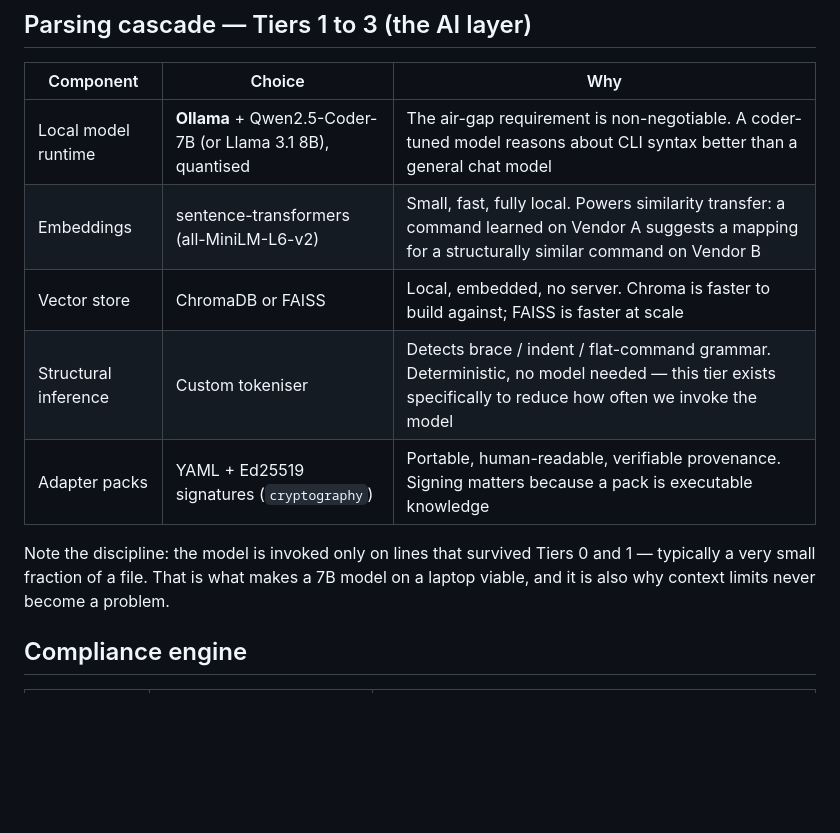
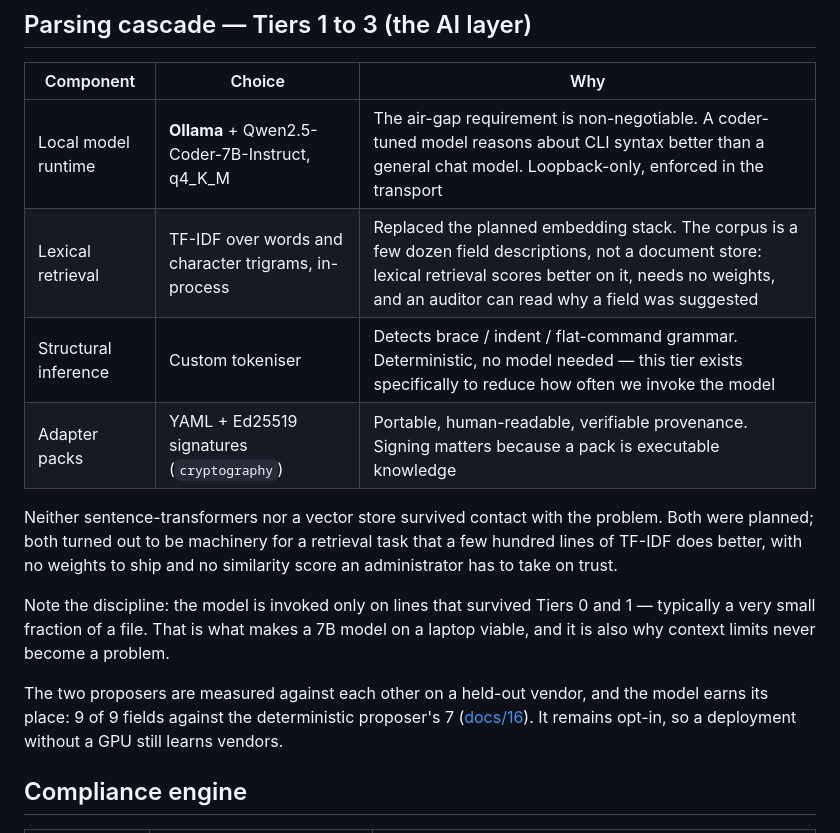
Before and after one commit to Crepco/SIH26155, a Markdown page: docs/13-tech-stack.md, the part around the change. Drawn GitHub-style; blank space fills up the shorter version.

Commit message:
docs/13: the stack that shipped, not the one we planned
Ollama and the 7B are real and measured. sentence-transformers and a
vector store are gone - both were machinery for a retrieval task that
TF-IDF over a few dozen field descriptions does better, with no weights
to ship and a score an auditor can actually read.

Co-Authored-By: Claude Opus 5 <noreply@anthropic.com>

```diff
--- a/docs/13-tech-stack.md
+++ b/docs/13-tech-stack.md
@@ -25,15 +25,23 @@ by six students in three weeks**. A dependency that fails all three does not ent
 
 | Component | Choice | Why |
 |-----------|--------|-----|
-| Local model runtime | **Ollama** + Qwen2.5-Coder-7B (or Llama 3.1 8B), quantised | The air-gap requirement is non-negotiable. A coder-tuned model reasons about CLI syntax better than a general chat model |
-| Embeddings | sentence-transformers (all-MiniLM-L6-v2) | Small, fast, fully local. Powers similarity transfer: a command learned on Vendor A suggests a mapping for a structurally similar command on Vendor B |
-| Vector store | ChromaDB or FAISS | Local, embedded, no server. Chroma is faster to build against; FAISS is faster at scale |
+| Local model runtime | **Ollama** + Qwen2.5-Coder-7B-Instruct, q4_K_M | The air-gap requirement is non-negotiable. A coder-tuned model reasons about CLI syntax better than a general chat model. Loopback-only, enforced in the transport |
+| Lexical retrieval | TF-IDF over words and character trigrams, in-process | Replaced the planned embedding stack. The corpus is a few dozen field descriptions, not a document store: lexical retrieval scores better on it, needs no weights, and an auditor can read why a field was suggested |
 | Structural inference | Custom tokeniser | Detects brace / indent / flat-command grammar. Deterministic, no model needed — this tier exists specifically to reduce how often we invoke the model |
 | Adapter packs | YAML + Ed25519 signatures (`cryptography`) | Portable, human-readable, verifiable provenance. Signing matters because a pack is executable knowledge |
+
+Neither sentence-transformers nor a vector store survived contact with the problem. Both were
+planned; both turned out to be machinery for a retrieval task that a few hundred lines of TF-IDF
+does better, with no weights to ship and no similarity score an administrator has to take on
+trust.
 
 Note the discipline: the model is invoked only on lines that survived Tiers 0 and 1 — typically a
 very small fraction of a file. That is what makes a 7B model on a laptop viable, and it is also
 why context limits never become a problem.
+
+The two proposers are measured against each other on a held-out vendor, and the model earns its
+place: 9 of 9 fields against the deterministic proposer's 7 ([docs/16](16-validation-plan.md)).
+It remains opt-in, so a deployment without a GPU still learns vendors.
 
 ## Compliance engine
 
```
